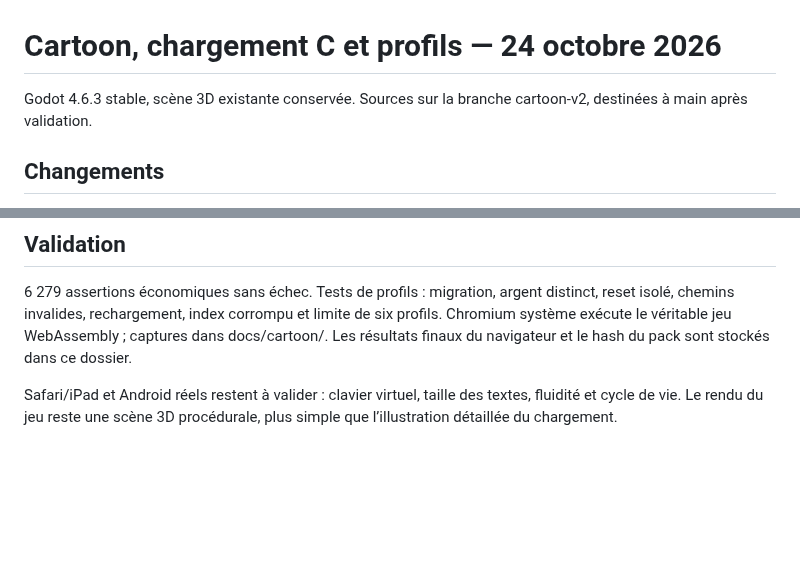
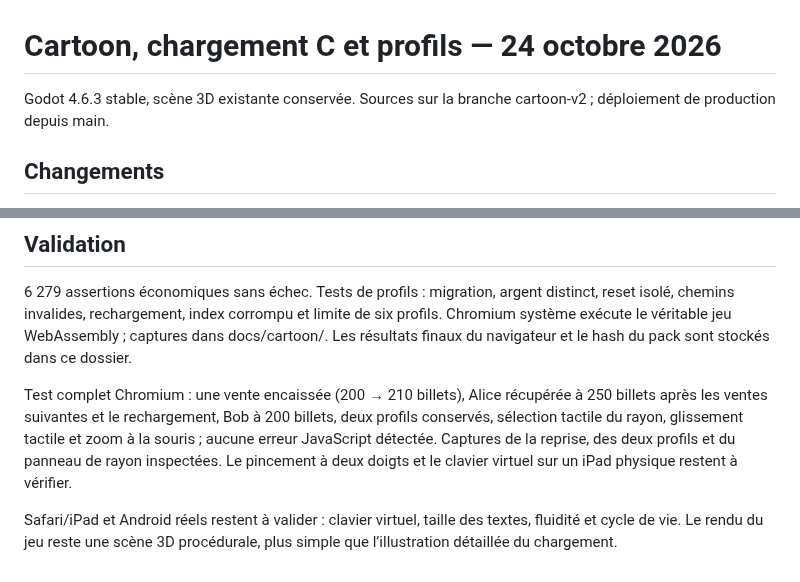
Before and after one commit to chrisdvd12-hub/BRICO-EMPIRE, a Markdown page: docs/CARTOON.md, 2 parts joined by grey strips. GitHub-like rendering; blank space fills up the shorter version.

```diff
--- a/docs/CARTOON.md
+++ b/docs/CARTOON.md
@@ -1,6 +1,6 @@
 # Cartoon, chargement C et profils — 24 octobre 2026
 
-Godot 4.6.3 stable, scène 3D existante conservée. Sources sur la branche cartoon-v2, destinées à main après validation.
+Godot 4.6.3 stable, scène 3D existante conservée. Sources sur la branche cartoon-v2 ; déploiement de production depuis main.
 
 ## Changements
 
@@ -39,4 +39,6 @@ Le runtime officiel 4.6.3 déjà versionné est conservé ; le pack de ressource
 
 6 279 assertions économiques sans échec. Tests de profils : migration, argent distinct, reset isolé, chemins invalides, rechargement, index corrompu et limite de six profils. Chromium système exécute le véritable jeu WebAssembly ; captures dans docs/cartoon/. Les résultats finaux du navigateur et le hash du pack sont stockés dans ce dossier.
 
+Test complet Chromium : une vente encaissée (200 → 210 billets), Alice récupérée à 250 billets après les ventes suivantes et le rechargement, Bob à 200 billets, deux profils conservés, sélection tactile du rayon, glissement tactile et zoom à la souris ; aucune erreur JavaScript détectée. Captures de la reprise, des deux profils et du panneau de rayon inspectées. Le pincement à deux doigts et le clavier virtuel sur un iPad physique restent à vérifier.
+
 Safari/iPad et Android réels restent à valider : clavier virtuel, taille des textes, fluidité et cycle de vie. Le rendu du jeu reste une scène 3D procédurale, plus simple que l’illustration détaillée du chargement.
```
Also changed, not shown: README.md (+1 -1 lines), docs/cartoon/07-rechargement.png (added), docs/cartoon/08-cartoon-theme-park.png, docs/cartoon/10-rayon.png (added), 8 other files.
